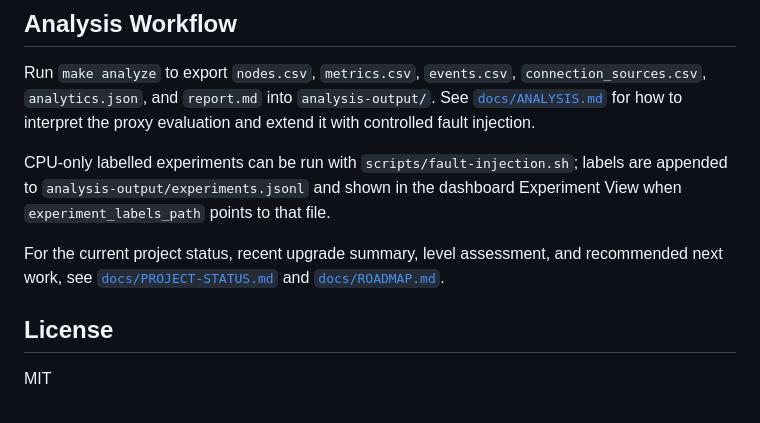
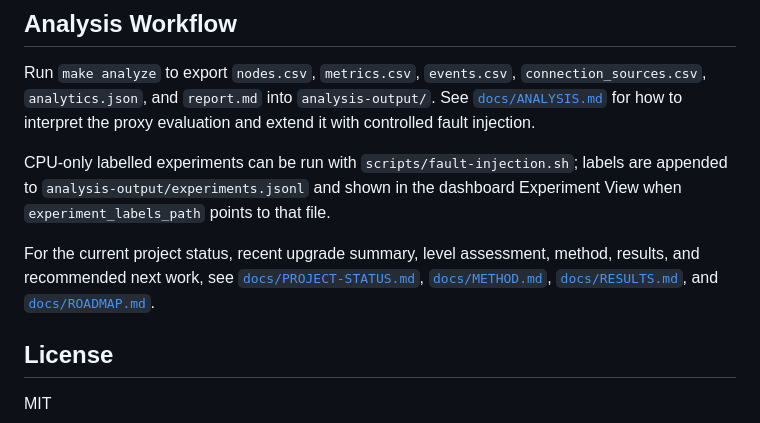
Before and after one commit to starsdaisuki/starnexus, a Markdown page: README.md, the part around the change. Rendered like a GitHub page.

Commit message:
docs: add method and results reports

```diff
--- a/README.md
+++ b/README.md
@@ -163,7 +163,7 @@ Run `make analyze` to export `nodes.csv`, `metrics.csv`, `events.csv`, `connecti
 
 CPU-only labelled experiments can be run with `scripts/fault-injection.sh`; labels are appended to `analysis-output/experiments.jsonl` and shown in the dashboard Experiment View when `experiment_labels_path` points to that file.
 
-For the current project status, recent upgrade summary, level assessment, and recommended next work, see [`docs/PROJECT-STATUS.md`](docs/PROJECT-STATUS.md) and [`docs/ROADMAP.md`](docs/ROADMAP.md).
+For the current project status, recent upgrade summary, level assessment, method, results, and recommended next work, see [`docs/PROJECT-STATUS.md`](docs/PROJECT-STATUS.md), [`docs/METHOD.md`](docs/METHOD.md), [`docs/RESULTS.md`](docs/RESULTS.md), and [`docs/ROADMAP.md`](docs/ROADMAP.md).
 
 ## License
 
```
Also changed, not shown: docs/METHOD.md (added, +121 -0 lines), docs/RESULTS.md (added, +78 -0 lines).
